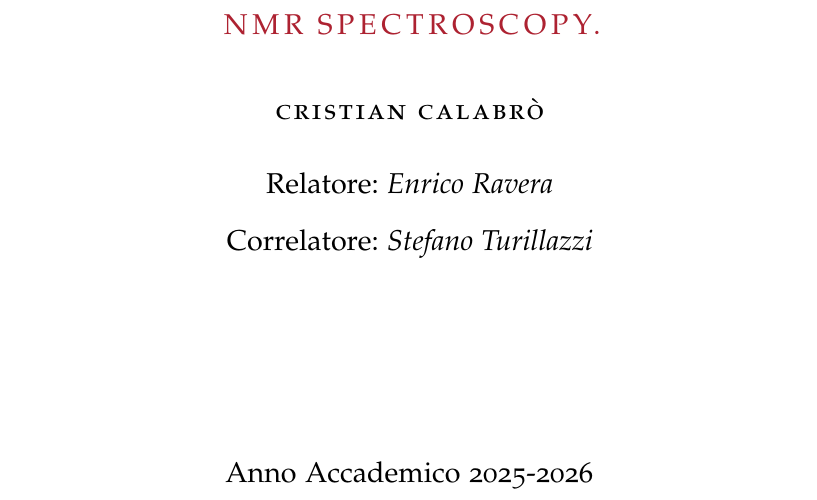
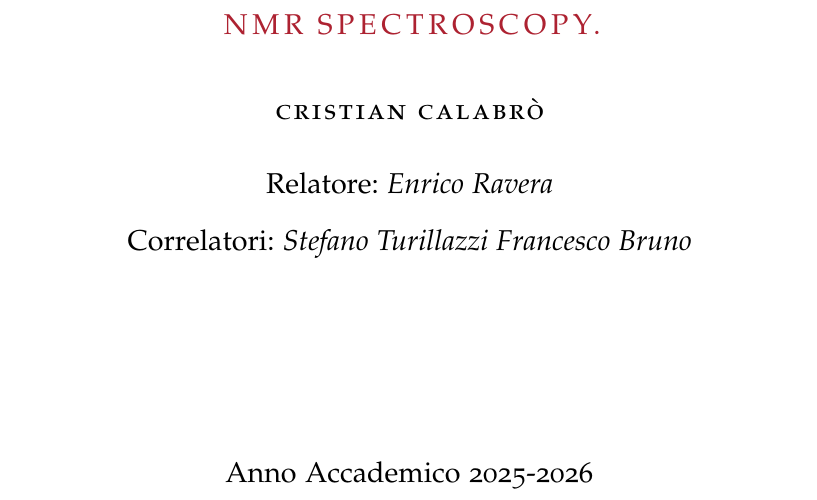
Before and after one commit to Criscala/tesi, a LaTeX thesis (Thesis.tex): part of page 1 of 59, cut so that both start at the same text. Compiled offline with pdfLaTeX.

Commit message:
inserimento correlatore

```diff
--- a/Thesis.tex
+++ b/Thesis.tex
@@ -21,8 +21,8 @@
 \newcommand{\myName}{Cristian Calabrò\xspace}
 \newcommand{\mySupervisorTitle}{Relatore\xspace} %%% remove one of the two
 \newcommand{\mySupervisorName}{\textit{Enrico Ravera}\xspace}
-\newcommand{\myCoSupervisorTitle}{Correlatore\xspace} %%% optional: remove this command if the thesis has no Co-Supervisor
-\newcommand{\myCoSupervisorName}{\textit{Stefano Turillazzi}\xspace} %%% optional: remove this command if the thesis has no Co-Supervisor
+\newcommand{\myCoSupervisorTitle}{Correlatori\xspace} %%% optional: remove this command if the thesis has no Co-Supervisor
+\newcommand{\myCoSupervisorName}{\textit{Stefano Turillazzi  Francesco Bruno}\xspace} %%% optional: remove this command if the thesis has no Co-Supervisor
 \newcommand{\myTime}{Anno Accademico 2025-2026\xspace}
 %--------------------------------------------------------------
 
```
Also changed, not shown: 2 other files.
